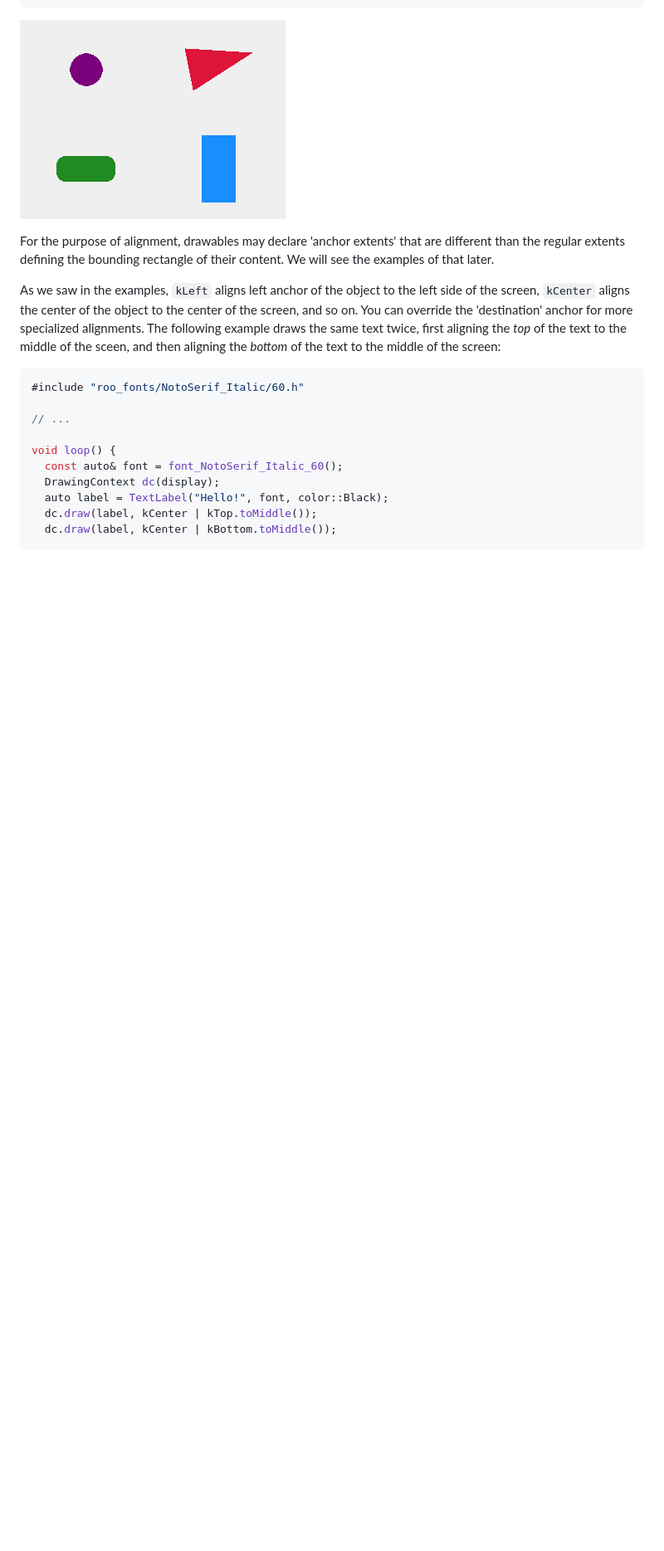
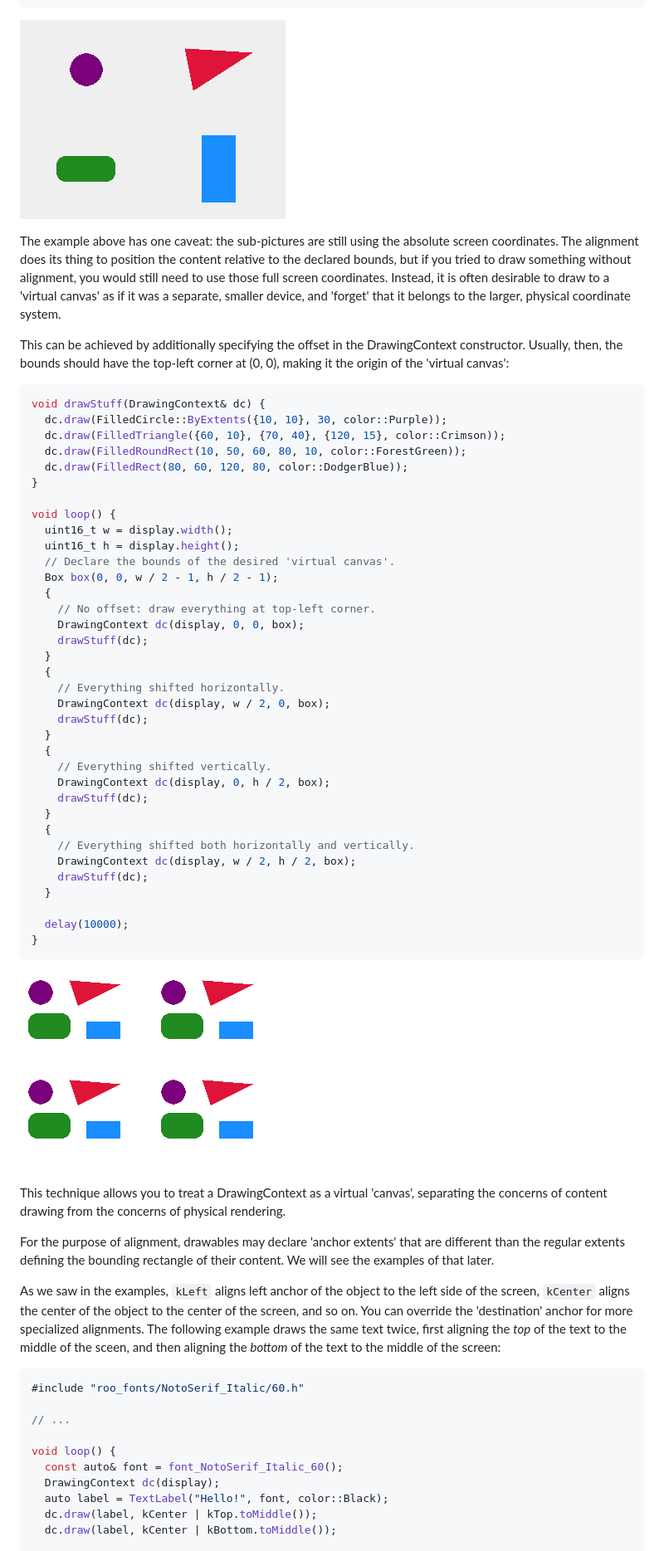
Before and after one commit to dejwk/roo_display, a Markdown page: doc/programming_guide.md, the part around the change. Shown at 83% size. Drawn GitHub-style; pictures changed too: doc/images/img63.png (added); blank space fills up the shorter version.

Commit message:
Added the 'virtual canvas' example to the programming manual.

````diff
--- a/doc/programming_guide.md
+++ b/doc/programming_guide.md
@@ -400,6 +400,53 @@ void loop() {
 ```
 
 ![img8](images/img8.png)
+
+The example above has one caveat: the sub-pictures are still using the absolute screen coordinates. The alignment does its thing to position the content relative to the declared bounds, but if you tried to draw something without alignment, you would still need to use those full screen coordinates. Instead, it is often desirable to draw to a 'virtual canvas' as if it was a separate, smaller device, and 'forget' that it belongs to the larger, physical coordinate system.
+
+This can be achieved by additionally specifying the offset in the DrawingContext constructor. Usually, then, the bounds should have the top-left corner at (0, 0), making it the origin of the 'virtual canvas':
+
+```cpp
+void drawStuff(DrawingContext& dc) {
+  dc.draw(FilledCircle::ByExtents({10, 10}, 30, color::Purple));
+  dc.draw(FilledTriangle({60, 10}, {70, 40}, {120, 15}, color::Crimson));
+  dc.draw(FilledRoundRect(10, 50, 60, 80, 10, color::ForestGreen));
+  dc.draw(FilledRect(80, 60, 120, 80, color::DodgerBlue));
+}
+
+void loop() {
+  uint16_t w = display.width();
+  uint16_t h = display.height();
+  // Declare the bounds of the desired 'virtual canvas'.
+  Box box(0, 0, w / 2 - 1, h / 2 - 1);
+  {
+    // No offset: draw everything at top-left corner.
+    DrawingContext dc(display, 0, 0, box);
+    drawStuff(dc);
+  }
+  {
+    // Everything shifted horizontally.
+    DrawingContext dc(display, w / 2, 0, box);
+    drawStuff(dc);
+  }
+  {
+    // Everything shifted vertically.
+    DrawingContext dc(display, 0, h / 2, box);
+    drawStuff(dc);
+  }
+  {
+    // Everything shifted both horizontally and vertically.
+    DrawingContext dc(display, w / 2, h / 2, box);
+    drawStuff(dc);
+  }
+
+  delay(10000);
+}
+```
+
+![img8](images/img63.png)
+
+This technique allows you to treat a DrawingContext as a virtual 'canvas',
+separating the concerns of content drawing from the concerns of physical rendering.
 
 For the purpose of alignment, drawables may declare 'anchor extents' that are different than the regular extents defining the bounding rectangle of their content. We will see the examples of that later.
 
````
